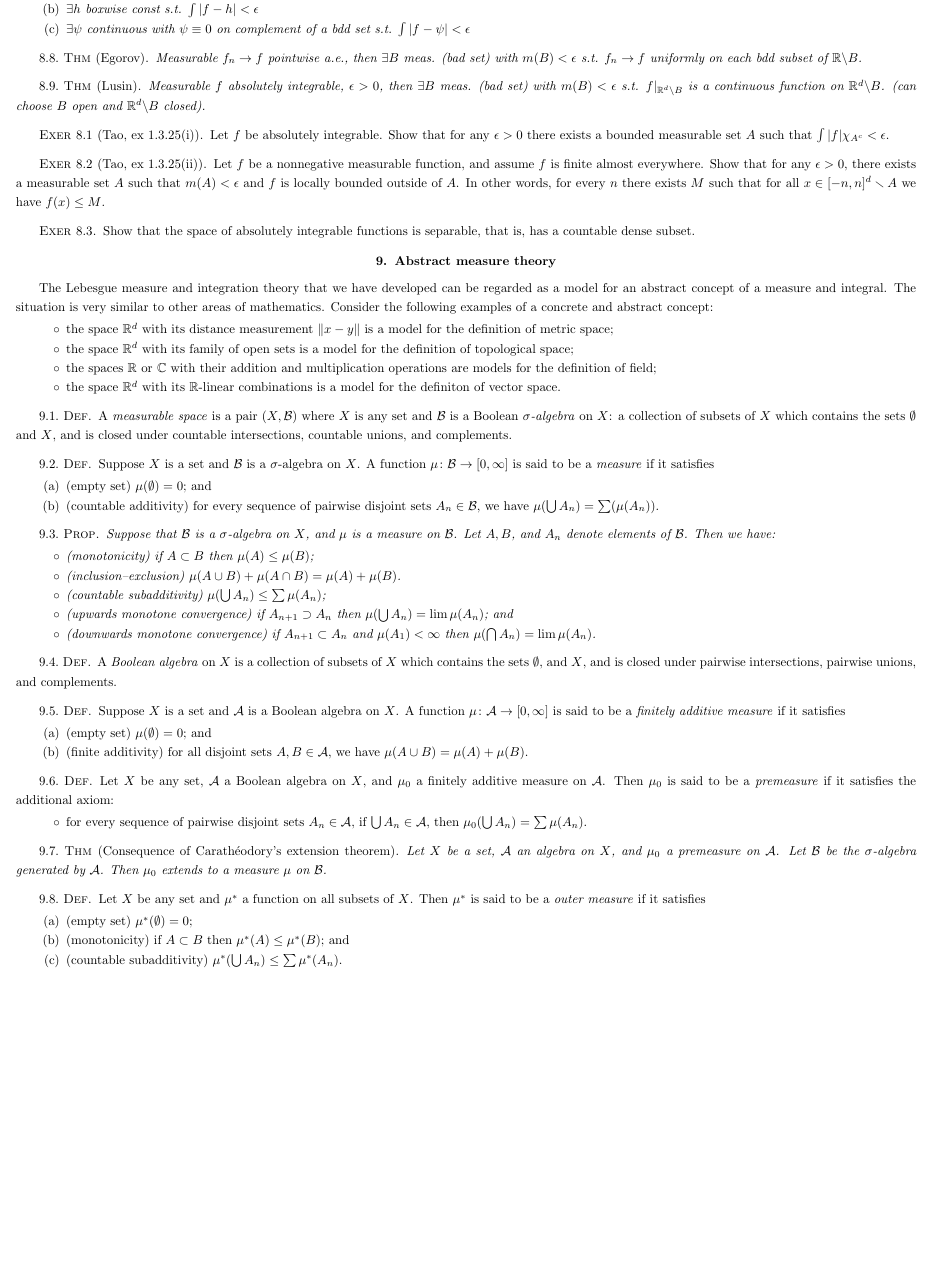
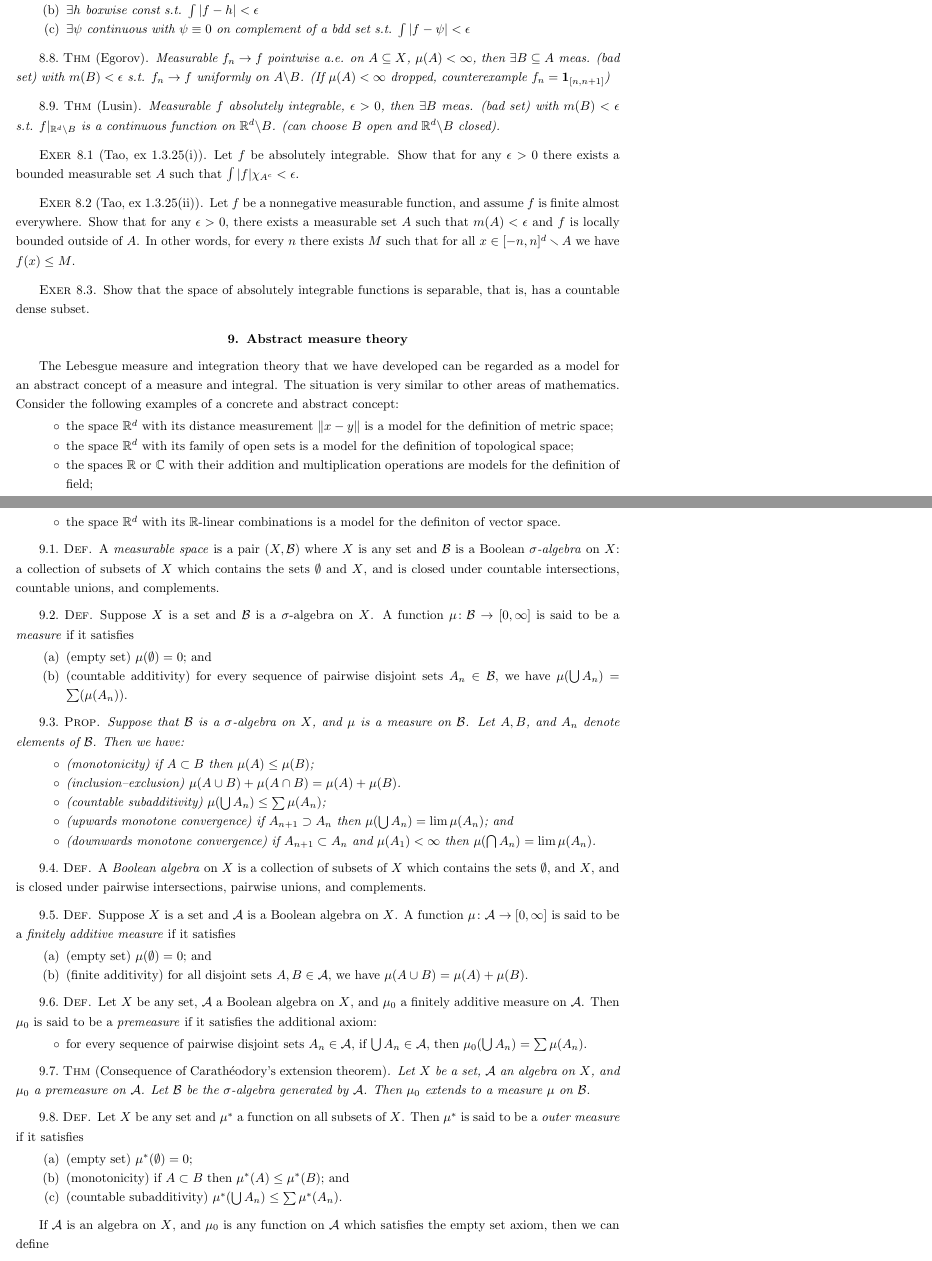
Before and after one commit to yugt/m515, a LaTeX book (notes.tex): part of page 3 of 4 before the commit and two parts of pages 5 and 6 of 8 after it, the two joined at a grey line, cut so that both start at the same text, the shorter picture padded with empty space. Compiled offline with pdfLaTeX.

Commit message:
Egorov theorem finite measure space

```diff
--- a/notes.tex
+++ b/notes.tex
@@ -1,4 +1,4 @@
-\documentclass[10pt,oneside,a3paper]{amsbook}
+\documentclass[10pt,oneside]{amsbook}
 
 \title{Real and linear analysis}
 \author{Course notes based on material from\\``Measure theory'' by Terence Tao, and\\``Real analysis'' by Bruckner, Bruckner, and Thompson}
@@ -470,7 +470,8 @@ We then have that $f^+$ and $f^-$ are nonnegative functions with $f=f^+-f^-$.
 \end{cor}
 
 \begin{thm}[Egorov]
-  Measurable \(f_n\to f\) pointwise a.e., then \(\exists B\) meas. (bad set) with \(m(B)<\epsilon\) s.t. \(f_n\to f\) uniformly on each bdd subset of \(\RR\backslash B\).
+  Measurable \(f_n\to f\) pointwise a.e. on \(A\subseteq X\), \(\mu(A)<\infty\), then \(\exists B\subseteq A\) meas. (bad set) with \(m(B)<\epsilon\) s.t. \(f_n\to f\) uniformly on  \(A\backslash B\).
+  (If \(\mu(A)<\infty\) dropped, counterexample \(f_n=\mathbf{1}_{[n,n+1]}\))
 \end{thm}
 
 \begin{thm}[Lusin]
```
